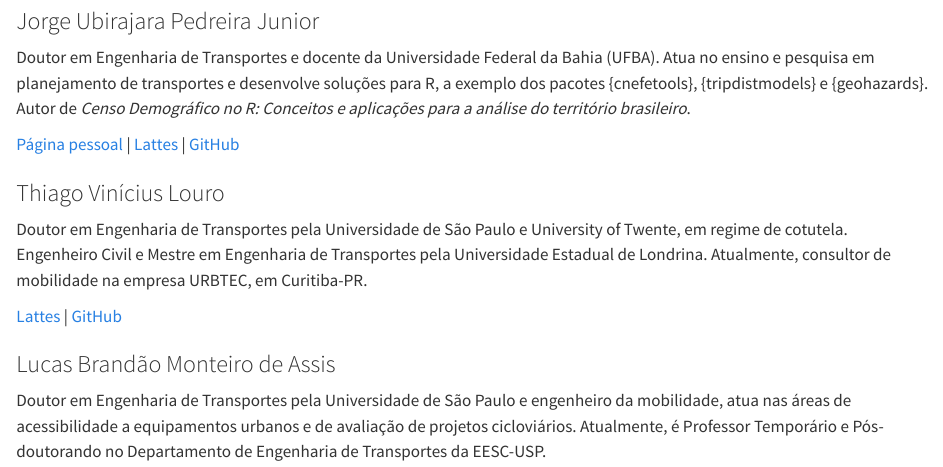
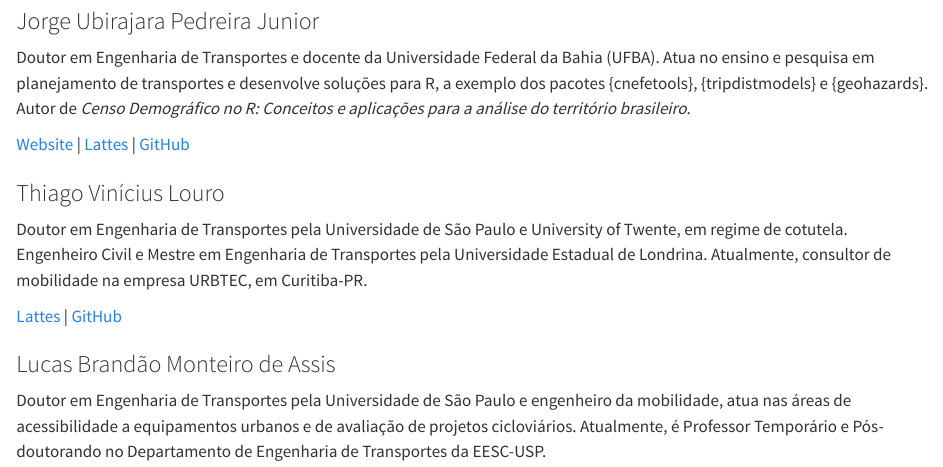
Before and after one commit to pedreirajr/workshop_censo_acc_smu2026, a Quarto document (index.qmd): the page in a window 1100 px wide, from 2050 px down. Rendered offline with R 4.5, knitr and Pandoc in place of Quarto, with nearby package versions.

Commit message:
ajuste bio

```diff
--- a/index.qmd
+++ b/index.qmd
@@ -62,7 +62,7 @@ Parte dos dados é obtida em tempo real pelos pacotes `censobr` e `geobr`, sem n
 
 Doutor em Engenharia de Transportes e docente da Universidade Federal da Bahia (UFBA). Atua no ensino e pesquisa em planejamento de transportes e desenvolve soluções para R, a exemplo dos pacotes {cnefetools}, {tripdistmodels} e {geohazards}. Autor de *Censo Demográfico no R: Conceitos e aplicações para a análise do território brasileiro*.
 
-[Página pessoal](https://pedreirajr.github.io/website/) | [Lattes](http://lattes.cnpq.br/7602862678306492) |
+[Website](https://pedreirajr.github.io/website/) | [Lattes](http://lattes.cnpq.br/7602862678306492) |
 [GitHub](https://github.com/pedreirajr)
 :::
 
```
Also changed, not shown: docs/search.json, 2 other files.
